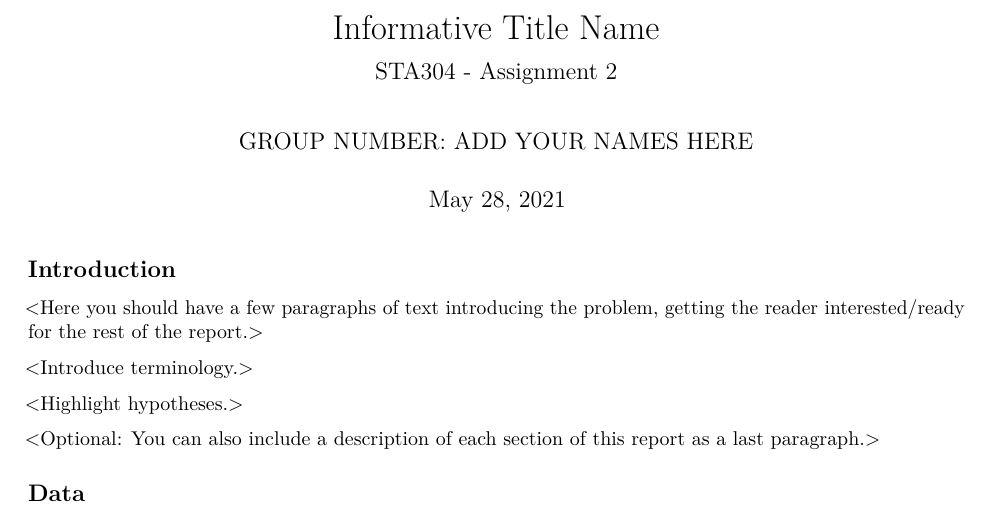
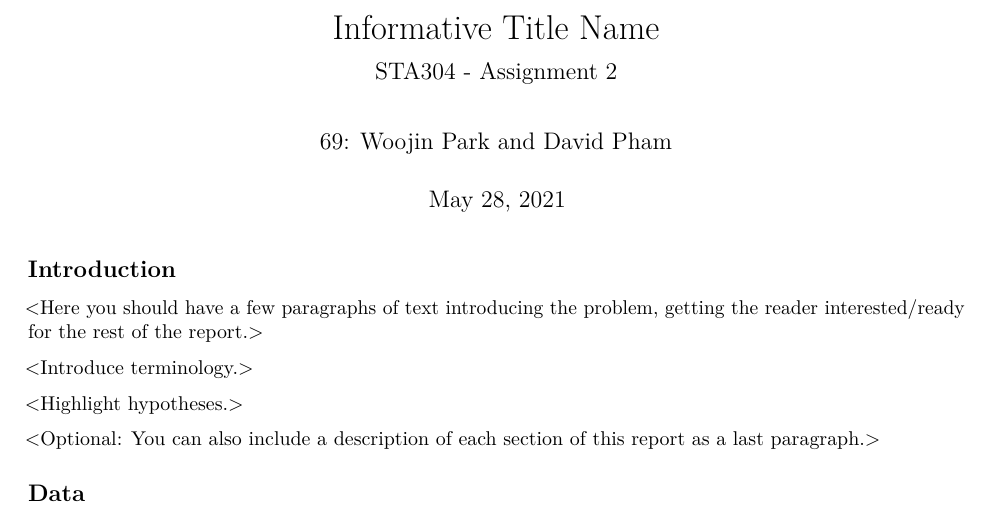
Before and after one commit to woojinpark43/STA304A2, an R Markdown document (Assignment2.Rmd): part of page 1 of 2, cut so that both start at the same text. Rendered offline with R 4.5, knitr and Pandoc, then LaTeX, with nearby package versions.

Commit message:
Updated author information

```diff
--- a/Assignment2.Rmd
+++ b/Assignment2.Rmd
@@ -1,6 +1,6 @@
 ---
 title: "Informative Title Name"
-author: "GROUP NUMBER: ADD YOUR NAMES HERE"
+author: "69: Woojin Park and David Pham"
 date: May 28, 2021
 subtitle: STA304 - Assignment 2
 output:
```
